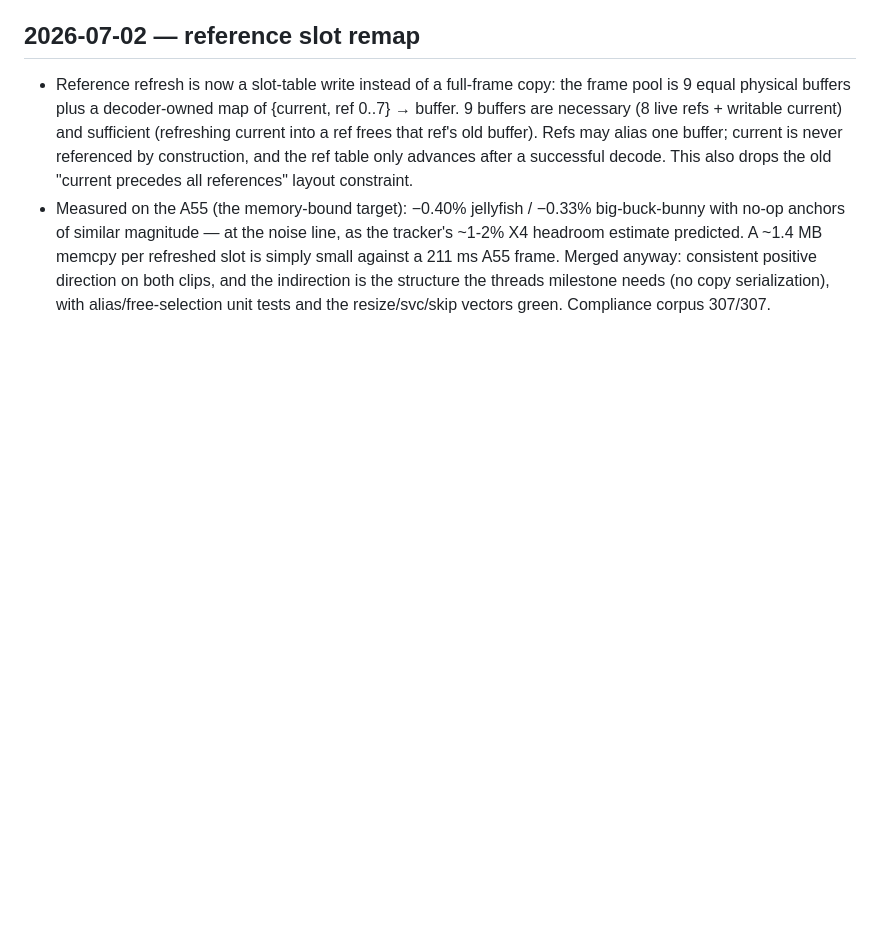
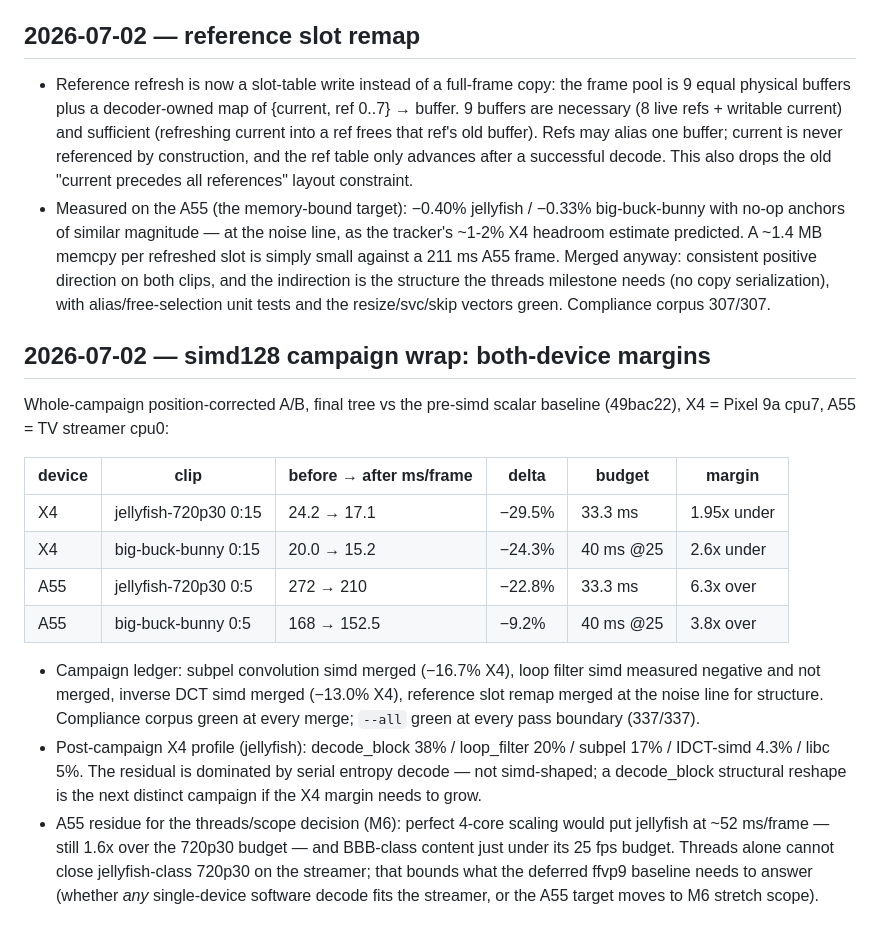
Before and after one commit to ppergame/vip9r, a Markdown page: docs/log.md, the part around the change. Rendered like a GitHub page; blank space fills up the shorter version.

Commit message:
simd128 campaign wrap: margin table, tracker close-out

```diff
--- a/docs/log.md
+++ b/docs/log.md
@@ -498,3 +498,32 @@ milestones, and measured optimization results.
   the indirection is the structure the threads milestone needs (no copy
   serialization), with alias/free-selection unit tests and the
   resize/svc/skip vectors green. Compliance corpus 307/307.
+
+## 2026-07-02 — simd128 campaign wrap: both-device margins
+
+Whole-campaign position-corrected A/B, final tree vs the pre-simd scalar
+baseline (49bac22), X4 = Pixel 9a cpu7, A55 = TV streamer cpu0:
+
+| device | clip                  | before → after ms/frame | delta  | budget    | margin      |
+|--------|-----------------------|-------------------------|--------|-----------|-------------|
+| X4     | jellyfish-720p30 0:15 | 24.2 → 17.1             | −29.5% | 33.3 ms   | 1.95x under |
+| X4     | big-buck-bunny 0:15   | 20.0 → 15.2             | −24.3% | 40 ms @25 | 2.6x under  |
+| A55    | jellyfish-720p30 0:5  | 272 → 210               | −22.8% | 33.3 ms   | 6.3x over   |
+| A55    | big-buck-bunny 0:5    | 168 → 152.5             | −9.2%  | 40 ms @25 | 3.8x over   |
+
+- Campaign ledger: subpel convolution simd merged (−16.7% X4), loop
+  filter simd measured negative and not merged, inverse DCT simd merged
+  (−13.0% X4), reference slot remap merged at the noise line for
+  structure. Compliance corpus green at every merge; `--all` green at
+  every pass boundary (337/337).
+- Post-campaign X4 profile (jellyfish): decode_block 38% / loop_filter
+  20% / subpel 17% / IDCT-simd 4.3% / libc 5%. The residual is dominated
+  by serial entropy decode — not simd-shaped; a decode_block structural
+  reshape is the next distinct campaign if the X4 margin needs to grow.
+- A55 residue for the threads/scope decision (M6): perfect 4-core scaling
+  would put jellyfish at ~52 ms/frame — still 1.6x over the 720p30
+  budget — and BBB-class content just under its 25 fps budget. Threads
+  alone cannot close jellyfish-class 720p30 on the streamer; that bounds
+  what the deferred ffvp9 baseline needs to answer (whether *any*
+  single-device software decode fits the streamer, or the A55 target
+  moves to M6 stretch scope).
```
Also changed, not shown: docs/tracker.md (+18 -11 lines).
